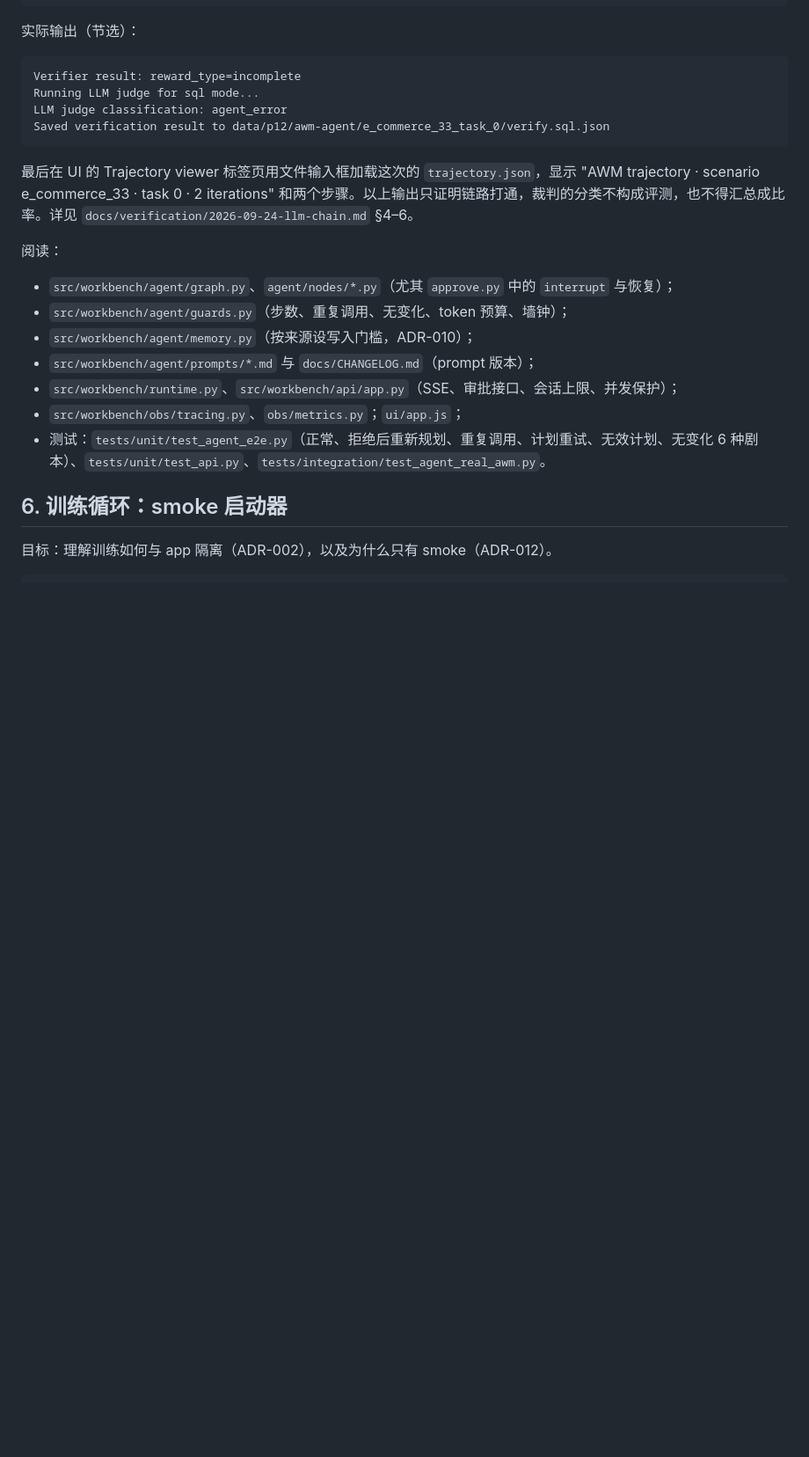
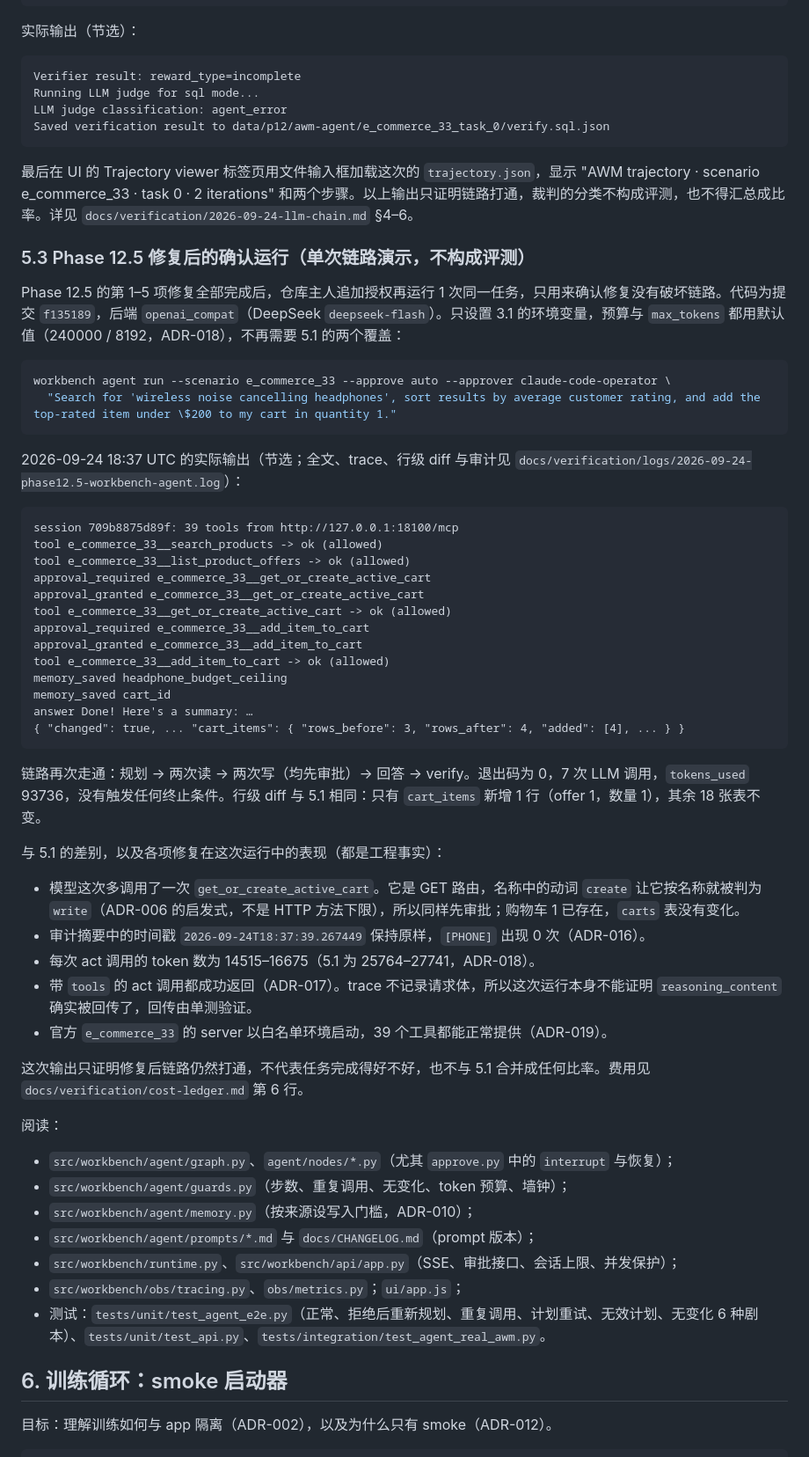
Before and after one commit to INF-NAN/BizAgent, a Markdown page: docs/WALKTHROUGH.md, the part around the change. Shown at 88% size. Rendered like a GitHub page; blank space fills up the shorter version.

Commit message:
docs(walkthrough): describe the agent run on an official scenario

````diff
--- a/docs/WALKTHROUGH.md
+++ b/docs/WALKTHROUGH.md
@@ -294,6 +294,45 @@ Saved verification result to data/p12/awm-agent/e_commerce_33_task_0/verify.sql.
 
 最后在 UI 的 Trajectory viewer 标签页用文件输入框加载这次的 `trajectory.json`，显示 "AWM trajectory · scenario e_commerce_33 · task 0 · 2 iterations" 和两个步骤。以上输出只证明链路打通，裁判的分类不构成评测，也不得汇总成比率。详见 `docs/verification/2026-09-24-llm-chain.md` §4–6。
 
+### 5.3 Phase 12.5 修复后的确认运行（单次链路演示，不构成评测）
+
+Phase 12.5 的第 1–5 项修复全部完成后，仓库主人追加授权再运行 1 次同一任务，只用来确认修复没有破坏链路。代码为提交 `f135189`，后端 `openai_compat`（DeepSeek `deepseek-flash`）。只设置 3.1 的环境变量，预算与 `max_tokens` 都用默认值（240000 / 8192，ADR-018），不再需要 5.1 的两个覆盖：
+
+```bash
+workbench agent run --scenario e_commerce_33 --approve auto --approver claude-code-operator \
+  "Search for 'wireless noise cancelling headphones', sort results by average customer rating, and add the top-rated item under \$200 to my cart in quantity 1."
+```
+
+2026-09-24 18:37 UTC 的实际输出（节选；全文、trace、行级 diff 与审计见 `docs/verification/logs/2026-09-24-phase12.5-workbench-agent.log`）：
+
+```
+session 709b8875d89f: 39 tools from http://127.0.0.1:18100/mcp
+tool e_commerce_33__search_products -> ok (allowed)
+tool e_commerce_33__list_product_offers -> ok (allowed)
+approval_required e_commerce_33__get_or_create_active_cart
+approval_granted e_commerce_33__get_or_create_active_cart
+tool e_commerce_33__get_or_create_active_cart -> ok (allowed)
+approval_required e_commerce_33__add_item_to_cart
+approval_granted e_commerce_33__add_item_to_cart
+tool e_commerce_33__add_item_to_cart -> ok (allowed)
+memory_saved headphone_budget_ceiling
+memory_saved cart_id
+answer Done! Here's a summary: …
+{ "changed": true, ... "cart_items": { "rows_before": 3, "rows_after": 4, "added": [4], ... } }
+```
+
+链路再次走通：规划 → 两次读 → 两次写（均先审批）→ 回答 → verify。退出码为 0，7 次 LLM 调用，`tokens_used` 93736，没有触发任何终止条件。行级 diff 与 5.1 相同：只有 `cart_items` 新增 1 行（offer 1，数量 1），其余 18 张表不变。
+
+与 5.1 的差别，以及各项修复在这次运行中的表现（都是工程事实）：
+
+- 模型这次多调用了一次 `get_or_create_active_cart`。它是 GET 路由，名称中的动词 `create` 让它按名称就被判为 `write`（ADR-006 的启发式，不是 HTTP 方法下限），所以同样先审批；购物车 1 已存在，`carts` 表没有变化。
+- 审计摘要中的时间戳 `2026-09-24T18:37:39.267449` 保持原样，`[PHONE]` 出现 0 次（ADR-016）。
+- 每次 act 调用的 token 数为 14515–16675（5.1 为 25764–27741，ADR-018）。
+- 带 `tools` 的 act 调用都成功返回（ADR-017）。trace 不记录请求体，所以这次运行本身不能证明 `reasoning_content` 确实被回传了，回传由单测验证。
+- 官方 `e_commerce_33` 的 server 以白名单环境启动，39 个工具都能正常提供（ADR-019）。
+
+这次输出只证明修复后链路仍然打通，不代表任务完成得好不好，也不与 5.1 合并成任何比率。费用见 `docs/verification/cost-ledger.md` 第 6 行。
+
 阅读：
 
 - `src/workbench/agent/graph.py`、`agent/nodes/*.py`（尤其 `approve.py` 中的 `interrupt` 与恢复）；
````
